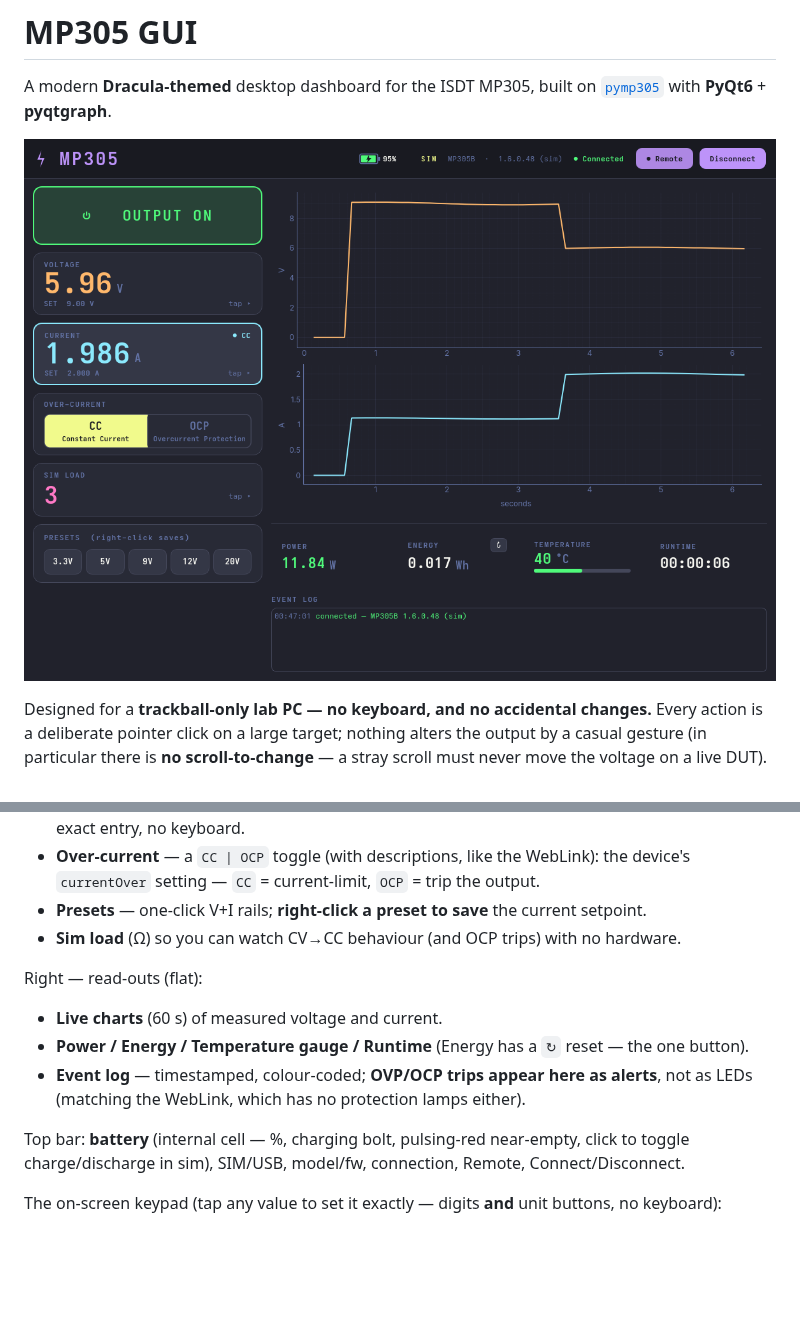
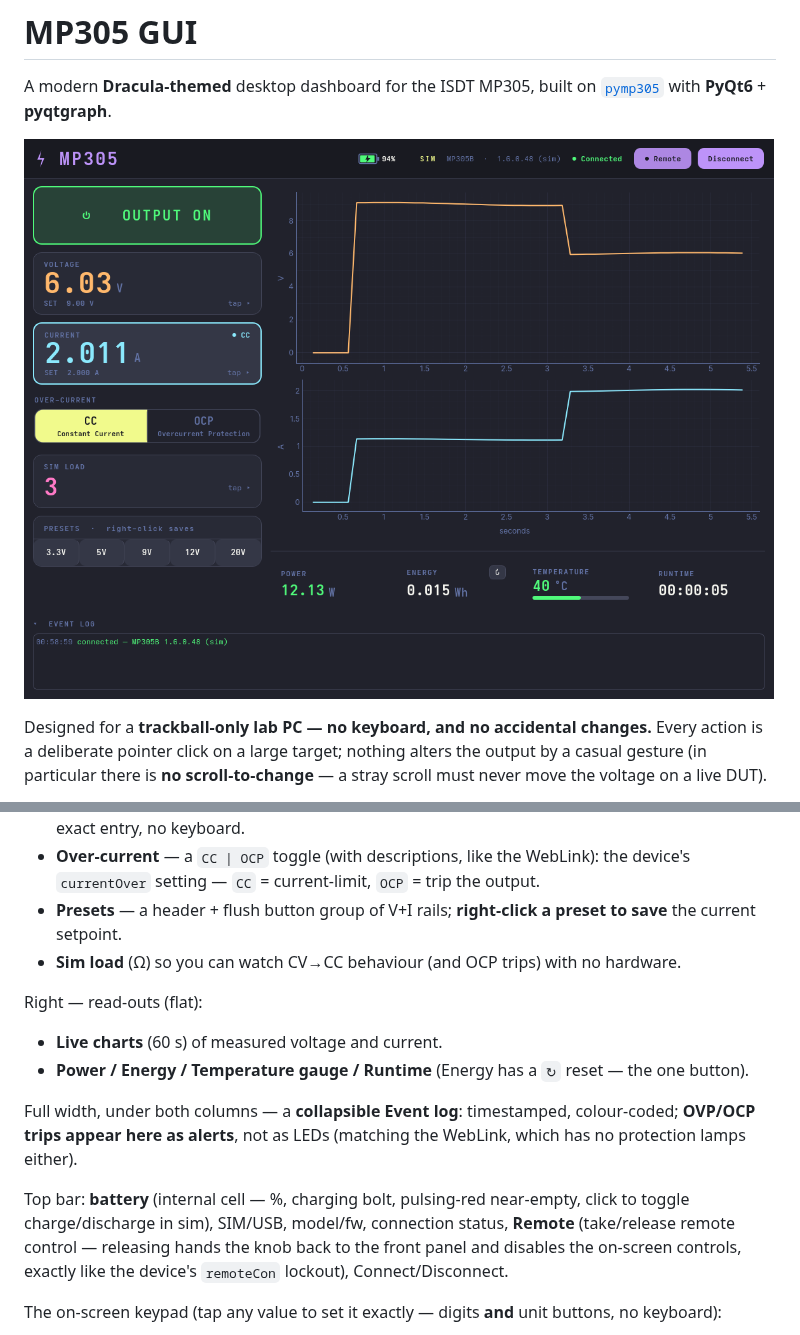
Before and after one commit to nemanjan00/pymp305, a Markdown page: gui/README.md, 2 parts joined by grey strips. Drawn GitHub-style; pictures changed too: gui/dashboard.png; blank space fills up the shorter version.

```diff
--- a/gui/README.md
+++ b/gui/README.md
@@ -37,17 +37,22 @@ Left — controls:
   (`9`→`V`, `1500`→`mA`); exact entry, no keyboard.
 - **Over-current** — a `CC | OCP` toggle (with descriptions, like the WebLink): the device's
   `currentOver` setting — `CC` = current-limit, `OCP` = trip the output.
-- **Presets** — one-click V+I rails; **right-click a preset to save** the current setpoint.
+- **Presets** — a header + flush button group of V+I rails; **right-click a preset to save**
+  the current setpoint.
 - **Sim load** (Ω) so you can watch CV→CC behaviour (and OCP trips) with no hardware.
 
 Right — read-outs (flat):
 - **Live charts** (60 s) of measured voltage and current.
 - **Power / Energy / Temperature gauge / Runtime** (Energy has a `↻` reset — the one button).
-- **Event log** — timestamped, colour-coded; **OVP/OCP trips appear here as alerts**, not as
-  LEDs (matching the WebLink, which has no protection lamps either).
+
+Full width, under both columns — a **collapsible Event log**: timestamped, colour-coded;
+**OVP/OCP trips appear here as alerts**, not as LEDs (matching the WebLink, which has no
+protection lamps either).
 
 Top bar: **battery** (internal cell — %, charging bolt, pulsing-red near-empty, click to
-toggle charge/discharge in sim), SIM/USB, model/fw, connection, Remote, Connect/Disconnect.
+toggle charge/discharge in sim), SIM/USB, model/fw, connection status, **Remote** (take/release
+remote control — releasing hands the knob back to the front panel and disables the on-screen
+controls, exactly like the device's `remoteCon` lockout), Connect/Disconnect.
 
 The on-screen keypad (tap any value to set it exactly — digits **and** unit buttons, no keyboard):
 
```
Also changed, not shown: CHANGELOG.md (+15 -0 lines), 5 other files.
